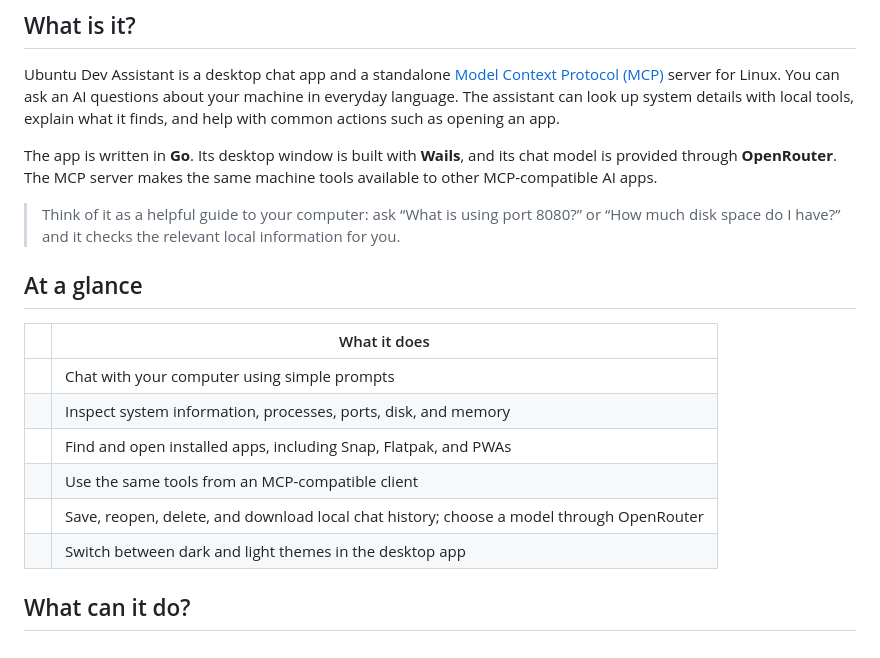
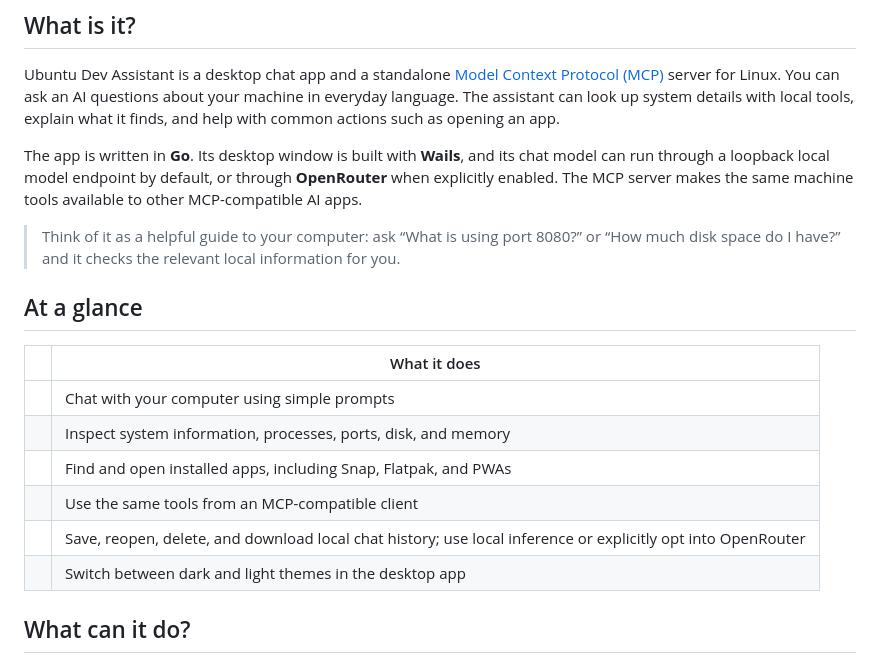
Before and after one commit to nkosikhumalo/Linux-MCP, a Markdown page: README.md, the part around one of its changes. Rendered like a GitHub page.

```diff
--- a/README.md
+++ b/README.md
@@ -19,7 +19,7 @@
 
 Ubuntu Dev Assistant is a desktop chat app and a standalone [Model Context Protocol (MCP)](https://modelcontextprotocol.io/) server for Linux. You can ask an AI questions about your machine in everyday language. The assistant can look up system details with local tools, explain what it finds, and help with common actions such as opening an app.
 
-The app is written in **Go**. Its desktop window is built with **Wails**, and its chat model is provided through **OpenRouter**. The MCP server makes the same machine tools available to other MCP-compatible AI apps.
+The app is written in **Go**. Its desktop window is built with **Wails**, and its chat model can run through a loopback local model endpoint by default, or through **OpenRouter** when explicitly enabled. The MCP server makes the same machine tools available to other MCP-compatible AI apps.
 
 > Think of it as a helpful guide to your computer: ask “What is using port 8080?” or “How much disk space do I have?” and it checks the relevant local information for you.
 
@@ -31,7 +31,7 @@ The app is written in **Go**. Its desktop window is built with **Wails**, and it
 | | Inspect system information, processes, ports, disk, and memory |
 | | Find and open installed apps, including Snap, Flatpak, and PWAs |
 | | Use the same tools from an MCP-compatible client |
-| | Save, reopen, delete, and download local chat history; choose a model through OpenRouter |
+| | Save, reopen, delete, and download local chat history; use local inference or explicitly opt into OpenRouter |
 | | Switch between dark and light themes in the desktop app |
 
 ## What can it do?
```
Also changed, not shown: other parts of README.md (+18 -19 lines).
